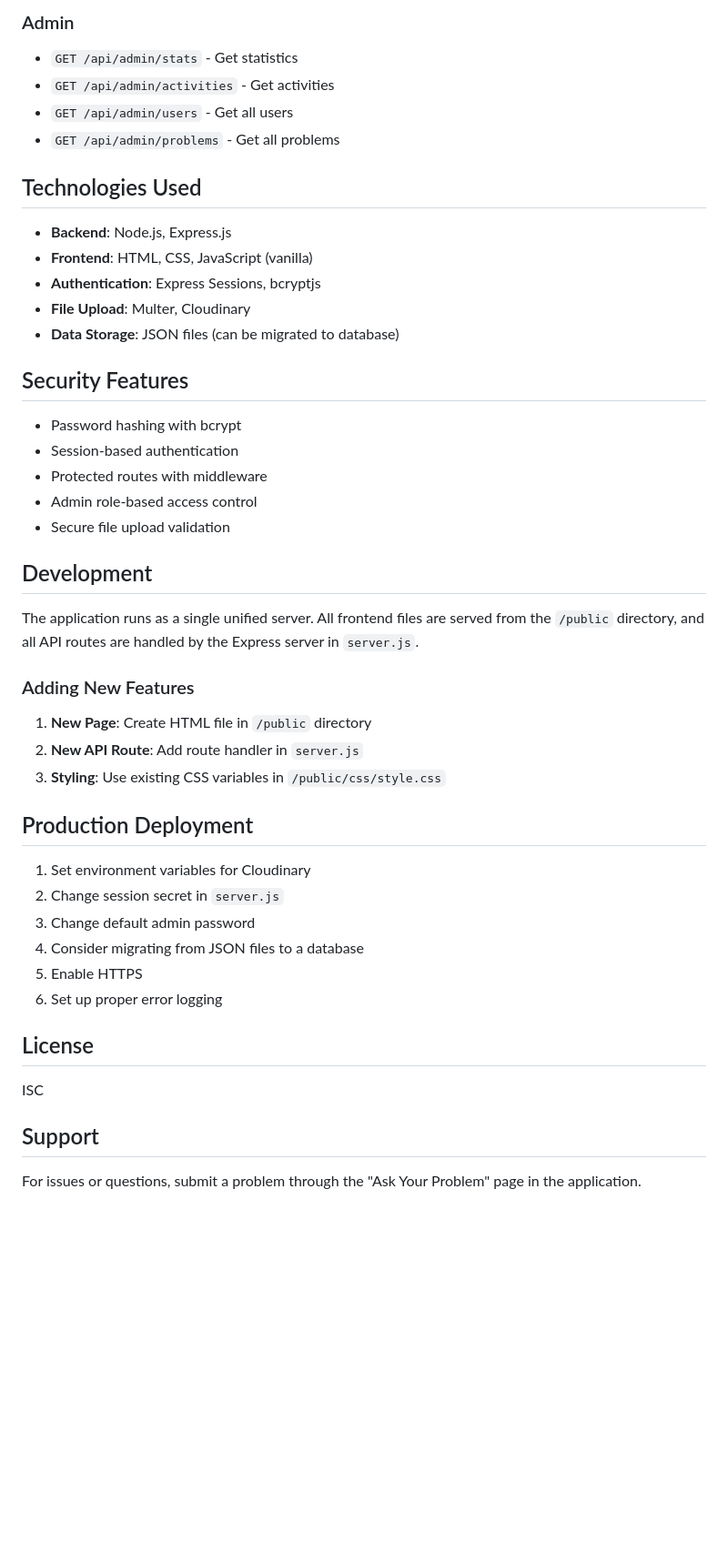
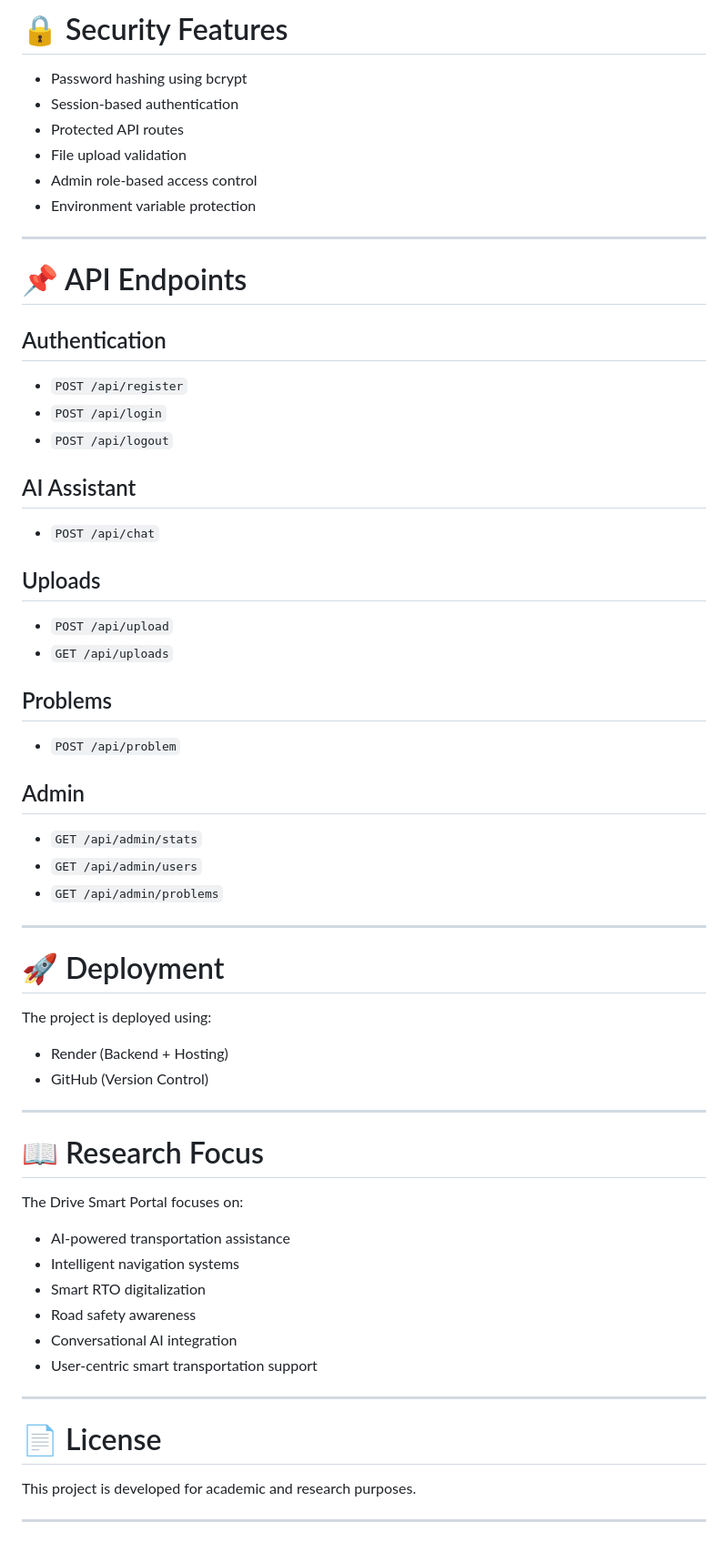
Before and after one commit to mayurii-26/DRIVESmart, a Markdown page: README.md, the part around one of its changes. Shown at 91% size. GitHub-like rendering; blank space fills up the shorter version.

Commit message:
Updated README with professional project documentation

```diff
--- a/README.md
+++ b/README.md
@@ -113,49 +270,62 @@ drive-smart-portal/
 
-### Admin
-- `GET /api/admin/stats` - Get statistics
-- `GET /api/admin/activities` - Get activities
-- `GET /api/admin/users` - Get all users
-- `GET /api/admin/problems` - Get all problems
+# 🔒 Security Features
 
-## Technologies Used
+- Password hashing using bcrypt
+- Session-based authentication
+- Protected API routes
+- File upload validation
+- Admin role-based access control
+- Environment variable protection
 
-- **Backend**: Node.js, Express.js
-- **Frontend**: HTML, CSS, JavaScript (vanilla)
-- **Authentication**: Express Sessions, bcryptjs
-- **File Upload**: Multer, Cloudinary
-- **Data Storage**: JSON files (can be migrated to database)
+---
 
-## Security Features
+# 📌 API Endpoints
 
-- Password hashing with bcrypt
-- Session-based authentication
-- Protected routes with middleware
-- Admin role-based access control
-- Secure file upload validation
+## Authentication
+- `POST /api/register`
+- `POST /api/login`
+- `POST /api/logout`
 
-## Development
+## AI Assistant
+- `POST /api/chat`
 
-The application runs as a single unified server. All frontend files are served from the `/public` directory, and all API routes are handled by the Express server in `server.js`.
+## Uploads
+- `POST /api/upload`
+- `GET /api/uploads`
 
-### Adding New Features
+## Problems
+- `POST /api/problem`
 
-1. **New Page**: Create HTML file in `/public` directory
-2. **New API Route**: Add route handler in `server.js`
-3. **Styling**: Use existing CSS variables in `/public/css/style.css`
+## Admin
+- `GET /api/admin/stats`
+- `GET /api/admin/users`
+- `GET /api/admin/problems`
 
-## Production Deployment
+---
 
-1. Set environment variables for Cloudinary
-2. Change session secret in `server.js`
-3. Change default admin password
-4. Consider migrating from JSON files to a database
-5. Enable HTTPS
-6. Set up proper error logging
+# 🚀 Deployment
 
-## License
+The project is deployed using:
 
-ISC
+- Render (Backend + Hosting)
+- GitHub (Version Control)
 
-## Support
+---
 
-For issues or questions, submit a problem through the "Ask Your Problem" page in the application.
+# 📖 Research Focus
+
+The Drive Smart Portal focuses on:
+- AI-powered transportation assistance
+- Intelligent navigation systems
+- Smart RTO digitalization
+- Road safety awareness
+- Conversational AI integration
+- User-centric smart transportation support
+
+---
+
+# 📄 License
+
+This project is developed for academic and research purposes.
+
+---
```
Also changed, not shown: other parts of README.md (+239 -82 lines).
